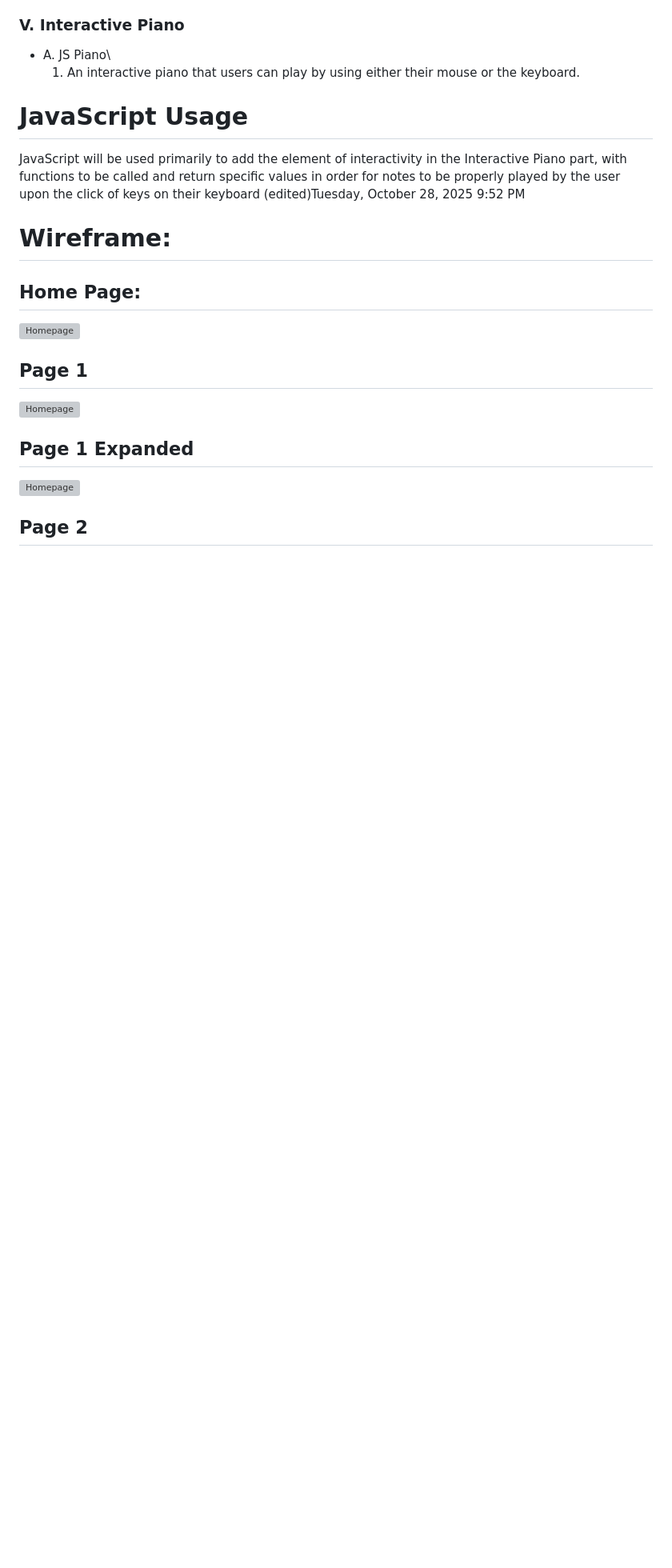
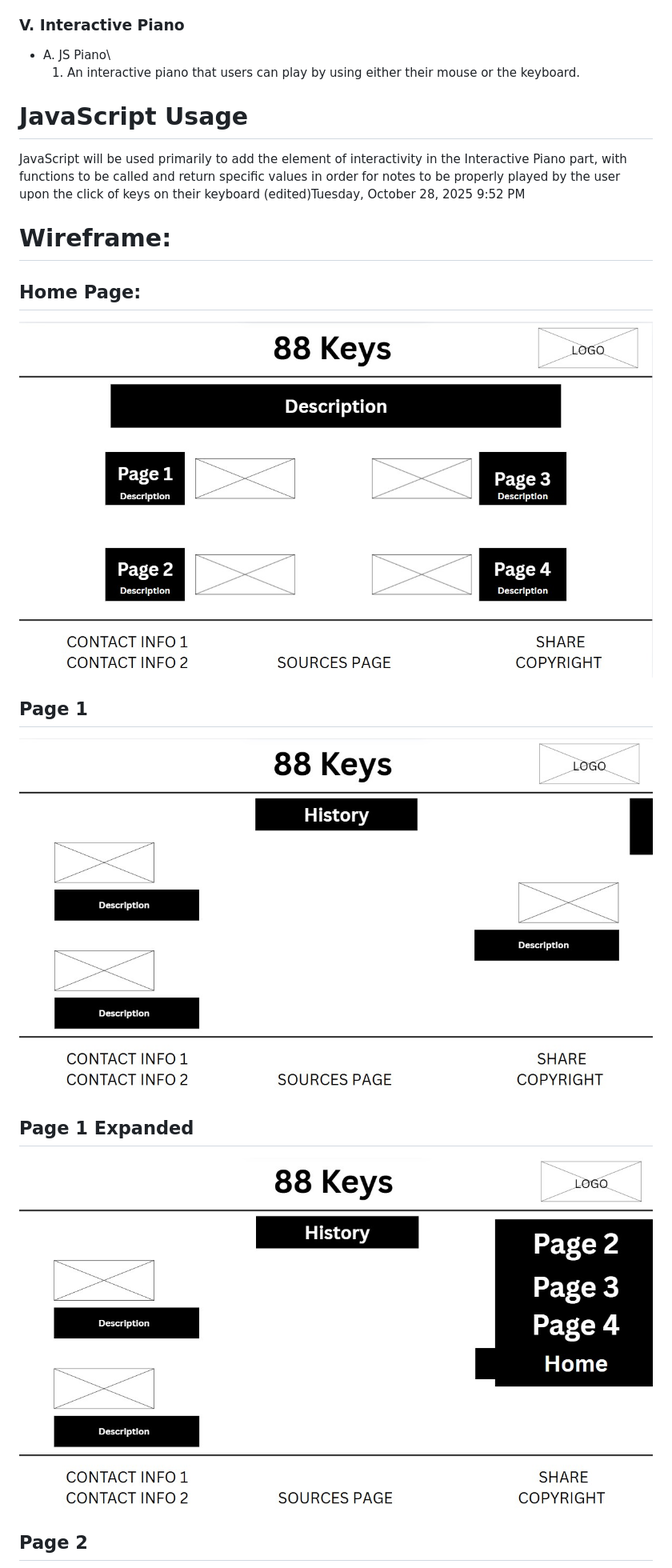
Before and after one commit to NathanLibo-on/WDProjLithiumLaraLibo-on--main, a Markdown page: README.md, the part around one of its changes. Shown at 80% size. Rendered like a GitHub page; blank space fills up the shorter version; grey boxes are pictures that could not be loaded.

Commit message:
Fix image paths in README.md

```diff
--- a/README.md
+++ b/README.md
@@ -55,15 +55,15 @@ JavaScript will be used primarily to add the element of interactivity in the Int
 # Wireframe:
 
 ## Home Page:
-![Homepage](../assests/homepage.jpg "Mountain View")
+![Homepage](./assests/homepage.jpg "Mountain View")
 
 ## Page 1
 
-![Homepage](../assests/page1.jpg "Mountain View")
+![Homepage](./assests/page1.jpg "Mountain View")
 
 ## Page 1 Expanded
 
-![Homepage](../assests/page1expanded.jpg "Mountain View")
+![Homepage](./assests/page1expanded.jpg "Mountain View")
 
 ## Page 2
 
```
Also changed, not shown: other parts of README.md (+6 -6 lines).
